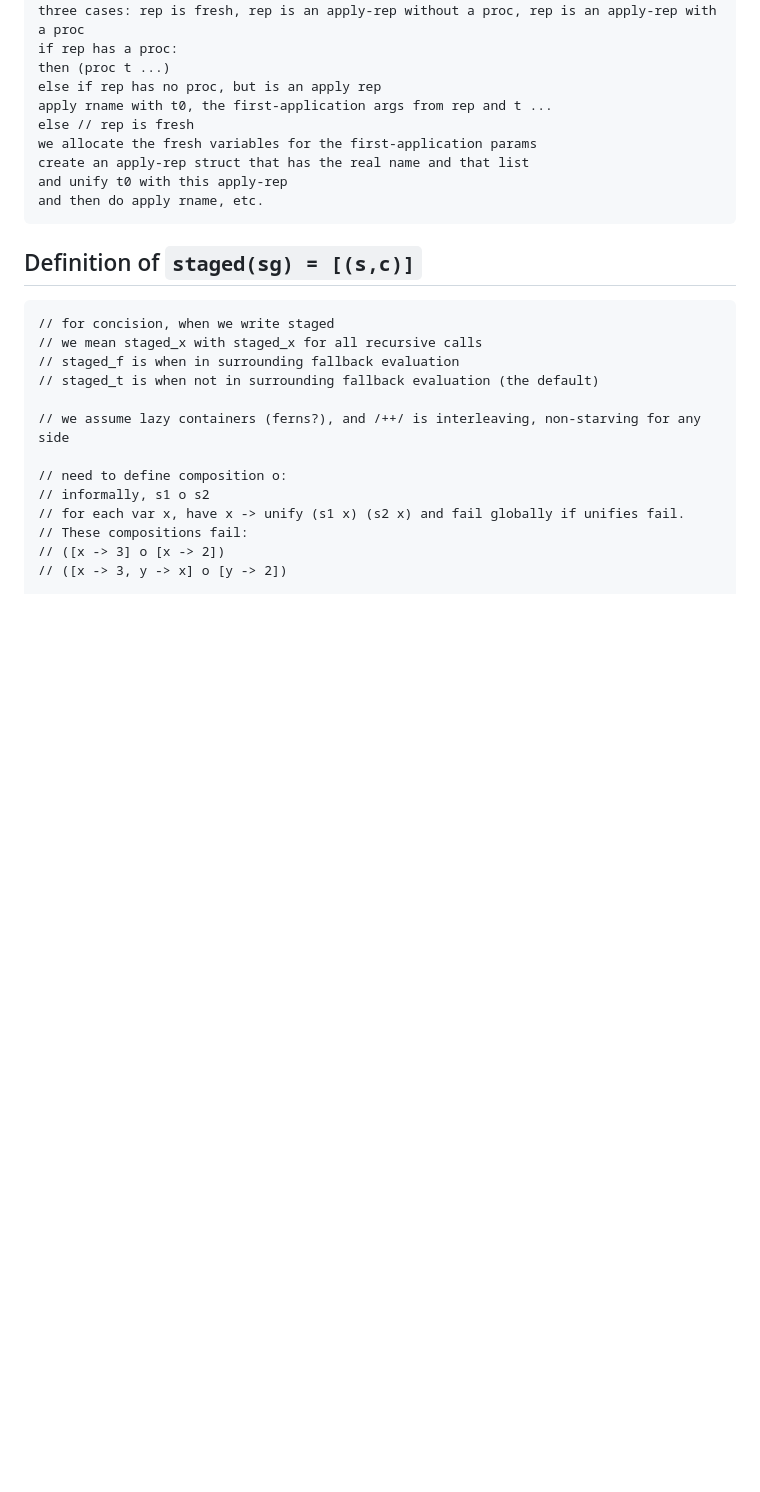
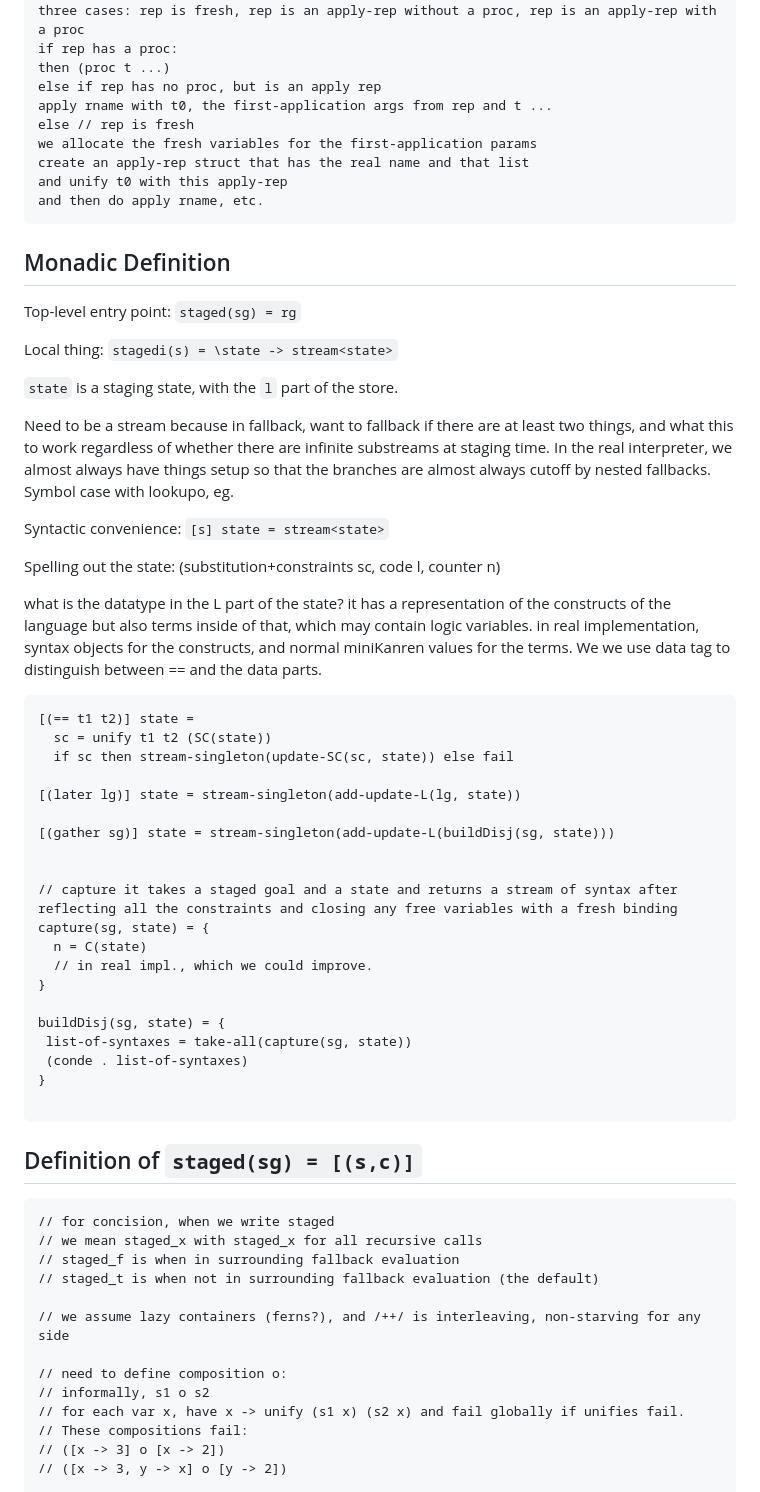
Before and after one commit to namin/staged-miniKanren, a Markdown page: docs/semantics.md, the part around the change. GitHub-like rendering; blank space fills up the shorter version.

Commit message:
semantics

````diff
--- a/docs/semantics.md
+++ b/docs/semantics.md
@@ -83,6 +83,50 @@ and unify t0 with this apply-rep
 and then do apply rname, etc.
 ```
 
+## Monadic Definition
+
+Top-level entry point: `staged(sg) = rg`
+
+Local thing: `stagedi(s) = \state -> stream<state>`
+
+`state` is a staging state, with the `l` part of the store.
+
+Need to be a stream because in fallback, want to fallback if there are at least two things, and what this to work regardless of whether there are infinite substreams at staging time. In the real interpreter, we almost always have things setup so that the branches are almost always cutoff by nested fallbacks. Symbol case with lookupo, eg.
+
+Syntactic convenience:
+`[s] state = stream<state>`
+
+Spelling out the state:
+(substitution+constraints sc, code l, counter n)
+
+what is the datatype in the L part of the state?
+it has a representation of the constructs of the language but also terms inside of that, which may contain logic variables.
+in real implementation, syntax objects for the constructs, and normal miniKanren values for the terms.
+We we use data tag to distinguish between == and the data parts.
+
+```
+[(== t1 t2)] state =
+  sc = unify t1 t2 (SC(state))
+  if sc then stream-singleton(update-SC(sc, state)) else fail
+
+[(later lg)] state = stream-singleton(add-update-L(lg, state))
+
+[(gather sg)] state = stream-singleton(add-update-L(buildDisj(sg, state)))
+
+
+// capture it takes a staged goal and a state and returns a stream of syntax after reflecting all the constraints and closing any free variables with a fresh binding
+capture(sg, state) = {
+  n = C(state)
+  // in real impl., which we could improve.
+}
+
+buildDisj(sg, state) = {
+ list-of-syntaxes = take-all(capture(sg, state))
+ (conde . list-of-syntaxes)
+}
+
+```
+
 ## Definition of `staged(sg) = [(s,c)]`
 
 ```
````
